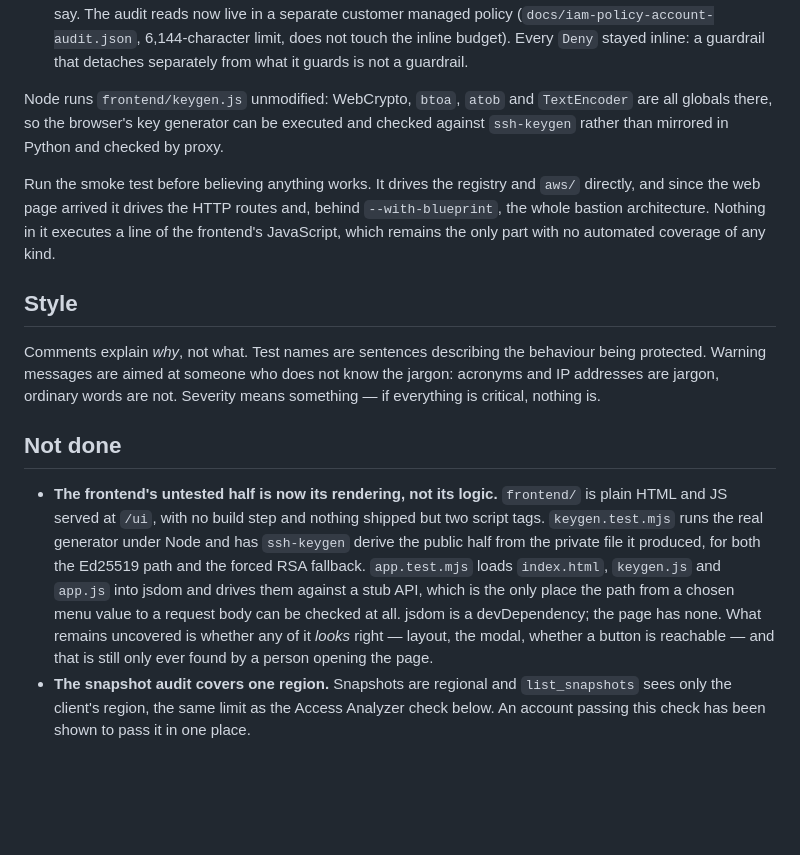
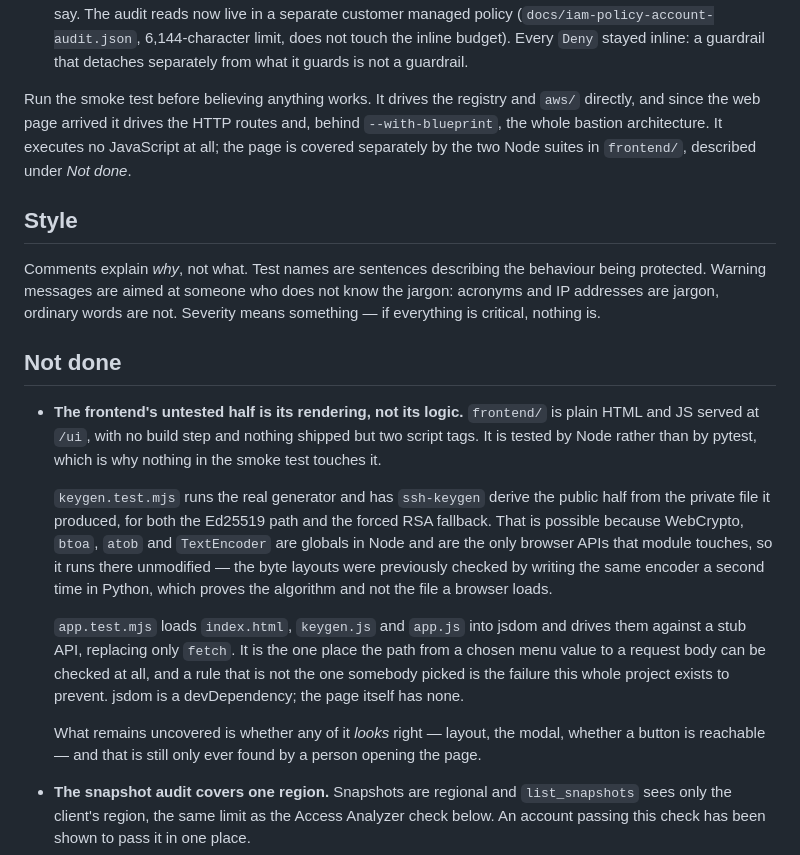
Before and after one commit to Hhhectic/secure-cloud-provisioner, a Markdown page: CLAUDE.md, the part around the change. GitHub-like rendering; blank space fills up the shorter version.

Commit message:
Reconcile what the file says about testing the page
Two statements had drifted apart. The moto section ended with a loose
paragraph about Node that was not a moto lesson and did not belong in a
list of them, and the sentence after it still said the frontend was "the
only part with no automated coverage of any kind" - which stopped being
true when keygen.test.mjs and app.test.mjs arrived, and which Not done
already contradicted a hundred lines further on.

The true half of that sentence is kept: the smoke test executes no
JavaScript. It is the page having no coverage that was wrong, not the
smoke test failing to cover it.

The Node explanation moves to Not done, next to the suites it explains,
where somebody touching the frontend tests will actually be standing.

Checked rather than assumed: both suites exist, the smoke test contains
no reference to node or .mjs, and package.json has jsdom under
devDependencies with no runtime dependencies at all.

Co-Authored-By: Claude Opus 5 <noreply@anthropic.com>

```diff
--- a/CLAUDE.md
+++ b/CLAUDE.md
@@ -482,17 +482,11 @@ the code was correct and an assumption was not.
   inline: a guardrail that detaches separately from what it guards is not a
   guardrail.
 
-Node runs `frontend/keygen.js` unmodified: WebCrypto, `btoa`, `atob`
-and `TextEncoder` are all globals there, so the browser's key
-generator can be executed and checked against `ssh-keygen` rather
-than mirrored in Python and checked by proxy.
-
-Run the smoke test before believing anything works. It drives the
-registry and `aws/` directly, and since the web page arrived it drives
-the HTTP routes and, behind `--with-blueprint`, the whole bastion
-architecture. Nothing in it executes a line of the frontend's
-JavaScript, which remains the only part with no automated coverage of
-any kind.
+Run the smoke test before believing anything works. It drives the registry
+and `aws/` directly, and since the web page arrived it drives the HTTP routes
+and, behind `--with-blueprint`, the whole bastion architecture. It executes no
+JavaScript at all; the page is covered separately by the two Node suites in
+`frontend/`, described under *Not done*.
 
 ## Style
 
@@ -503,17 +497,29 @@ Severity means something — if everything is critical, nothing is.
 
 ## Not done
 
-- **The frontend's untested half is now its rendering, not its logic.**
+- **The frontend's untested half is its rendering, not its logic.**
   `frontend/` is plain HTML and JS served at `/ui`, with no build step and
-  nothing shipped but two script tags. `keygen.test.mjs` runs the real
-  generator under Node and has `ssh-keygen` derive the public half from the
-  private file it produced, for both the Ed25519 path and the forced RSA
-  fallback. `app.test.mjs` loads `index.html`, `keygen.js` and `app.js` into
-  jsdom and drives them against a stub API, which is the only place the path
-  from a chosen menu value to a request body can be checked at all. jsdom is a
-  devDependency; the page has none. What remains uncovered is whether any of
-  it *looks* right — layout, the modal, whether a button is reachable — and
-  that is still only ever found by a person opening the page.
+  nothing shipped but two script tags. It is tested by Node rather than by
+  pytest, which is why nothing in the smoke test touches it.
+
+  `keygen.test.mjs` runs the real generator and has `ssh-keygen` derive the
+  public half from the private file it produced, for both the Ed25519 path and
+  the forced RSA fallback. That is possible because WebCrypto, `btoa`, `atob`
+  and `TextEncoder` are globals in Node and are the only browser APIs that
+  module touches, so it runs there unmodified — the byte layouts were
+  previously checked by writing the same encoder a second time in Python,
+  which proves the algorithm and not the file a browser loads.
+
+  `app.test.mjs` loads `index.html`, `keygen.js` and `app.js` into jsdom and
+  drives them against a stub API, replacing only `fetch`. It is the one place
+  the path from a chosen menu value to a request body can be checked at all,
+  and a rule that is not the one somebody picked is the failure this whole
+  project exists to prevent. jsdom is a devDependency; the page itself has
+  none.
+
+  What remains uncovered is whether any of it *looks* right — layout, the
+  modal, whether a button is reachable — and that is still only ever found by
+  a person opening the page.
 - **The snapshot audit covers one region.** Snapshots are regional and
   `list_snapshots` sees only the client's region, the same limit as the Access
   Analyzer check below. An account passing this check has been shown to pass
```
